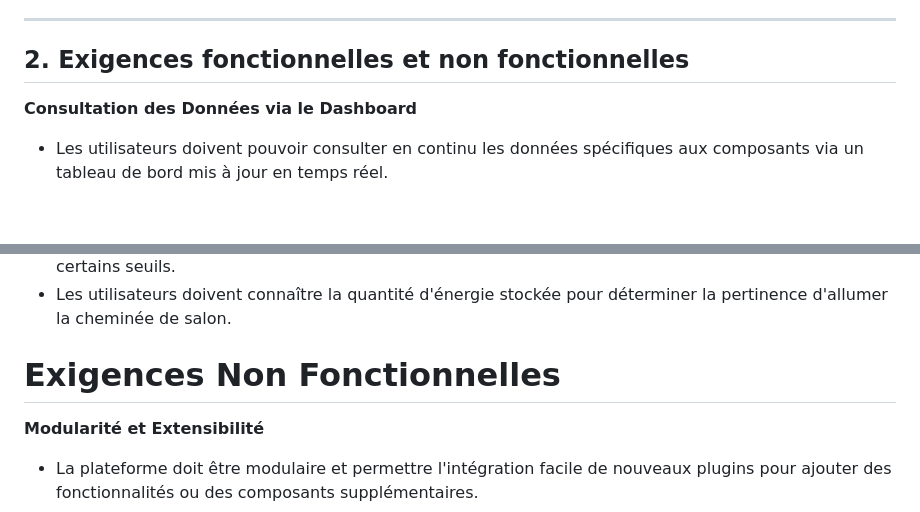
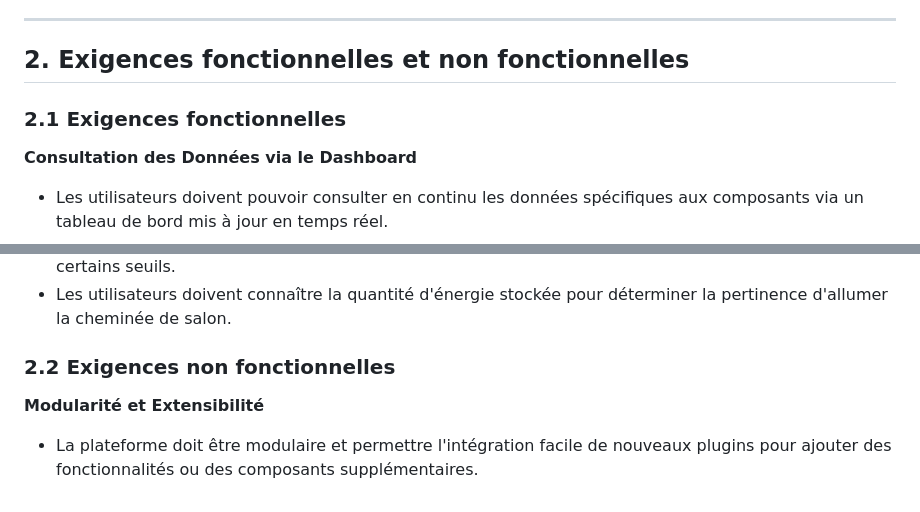
Before and after one commit to Lionk-Framework/Lionk, a Markdown page: docs/01_projectDescription.md, 2 parts joined by grey strips. Rendered like a GitHub page; blank space fills up the shorter version.

```diff
--- a/docs/01_projectDescription.md
+++ b/docs/01_projectDescription.md
@@ -51,6 +51,8 @@ Ce projet permettra aux utilisateurs de concevoir des systèmes flexibles et rob
 
 ## 2. Exigences fonctionnelles et non fonctionnelles
 
+### 2.1 Exigences fonctionnelles
+
 **Consultation des Données via le Dashboard**
 - Les utilisateurs doivent pouvoir consulter en continu les données spécifiques aux composants via un tableau de bord mis à jour en temps réel.
 
@@ -94,7 +96,7 @@ Ce projet permettra aux utilisateurs de concevoir des systèmes flexibles et rob
 - Des alertes doivent être envoyées en cas de panne du système ou si les températures dépassent certains seuils.
 - Les utilisateurs doivent connaître la quantité d'énergie stockée pour déterminer la pertinence d'allumer la cheminée de salon.
 
-# Exigences Non Fonctionnelles
+### 2.2 Exigences non fonctionnelles
 
 **Modularité et Extensibilité**
 - La plateforme doit être modulaire et permettre l'intégration facile de nouveaux plugins pour ajouter des fonctionnalités ou des composants supplémentaires.
```
